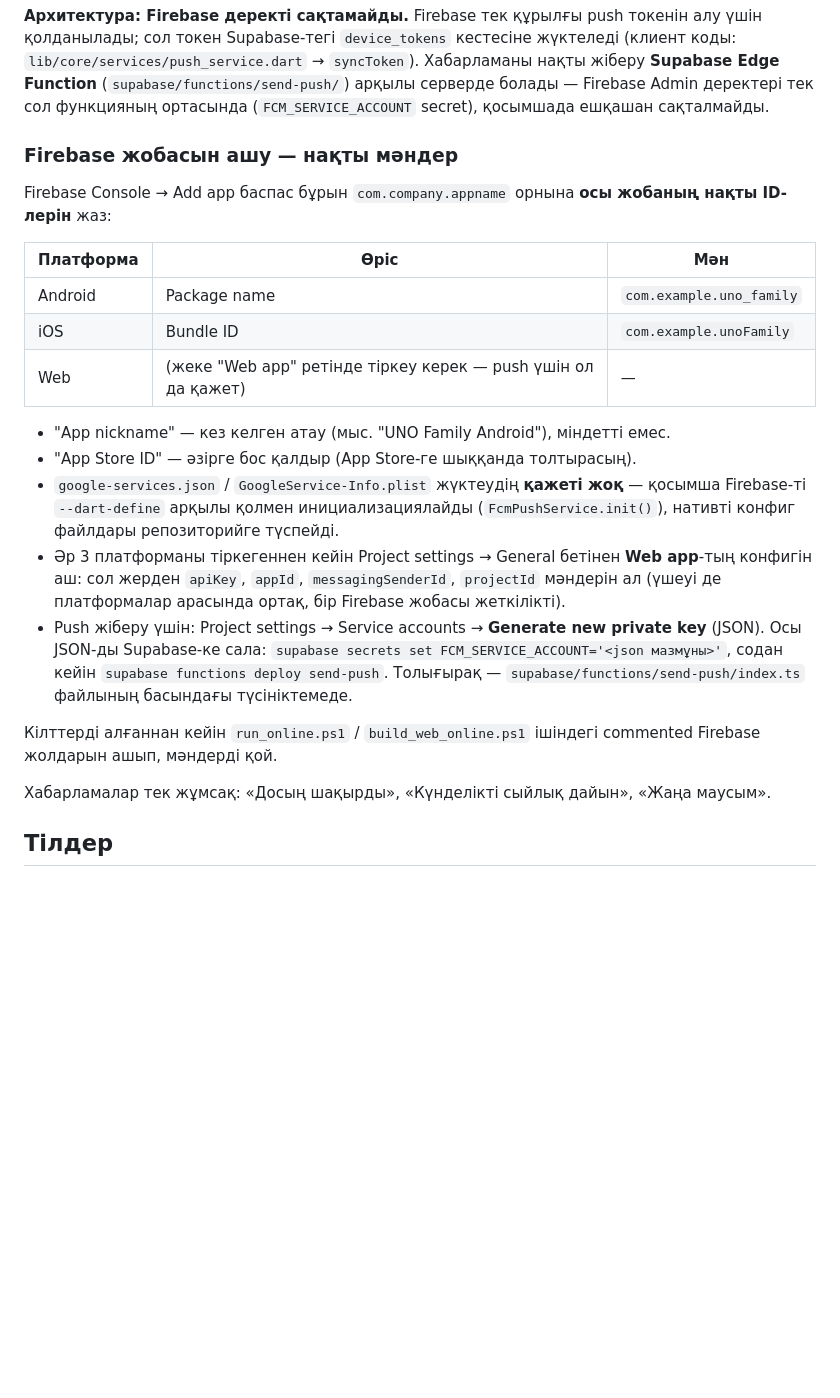
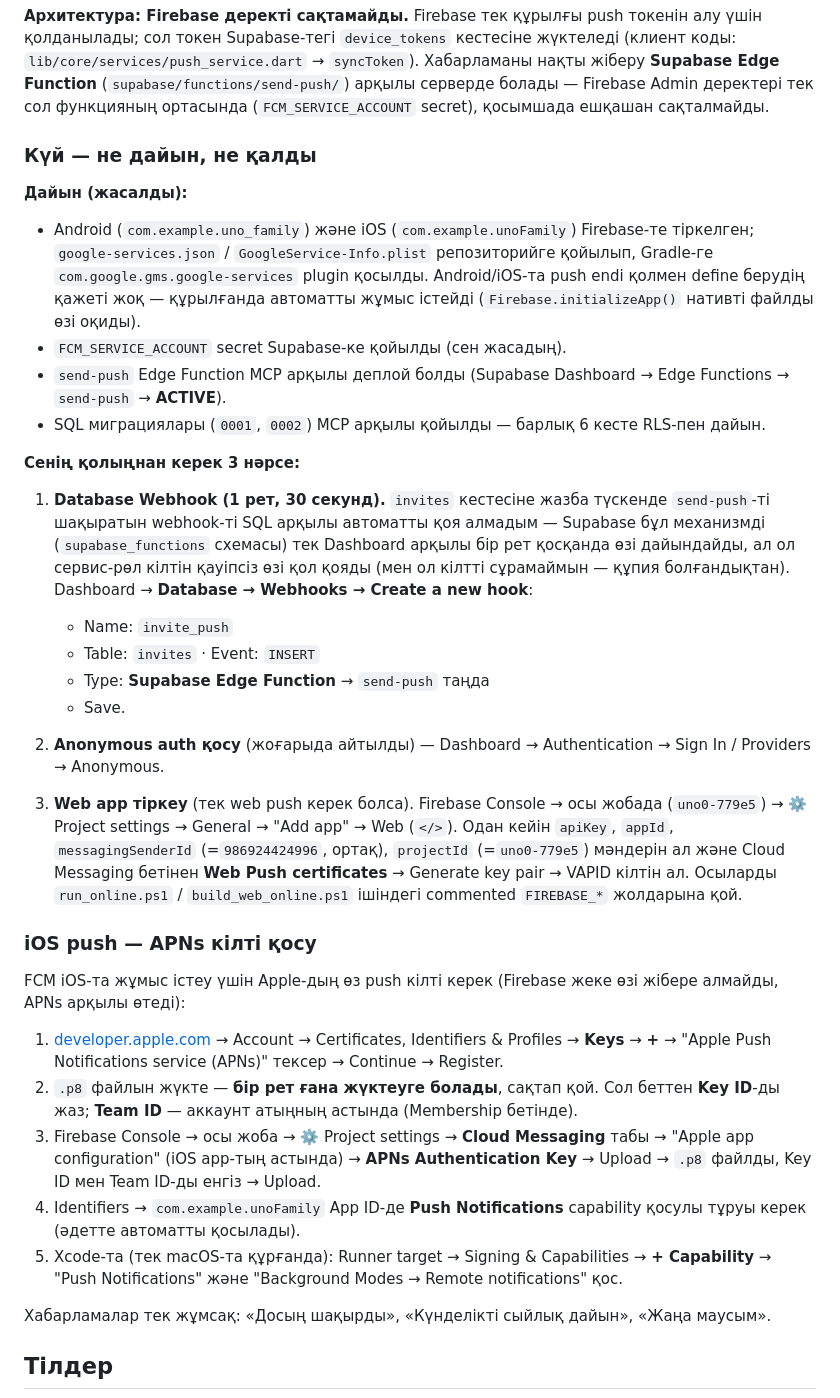
Before and after one commit to zhambyl14/uno, a Markdown page: README.md, the part around the change. GitHub-like rendering; blank space fills up the shorter version.

Commit message:
Document Supabase MCP setup, deployed push infra, and iOS APNs steps
Reflects what was actually wired up: native Firebase config for
Android/iOS, deployed send-push Edge Function, and the remaining
one-click Database Webhook + APNs key steps.

Co-Authored-By: Claude Sonnet 5 <noreply@anthropic.com>

```diff
--- a/README.md
+++ b/README.md
@@ -77,34 +77,65 @@ flutter run -d chrome --dart-define=SUPABASE_URL=https://qkrwrbeostnosimuqiii.su
 Admin деректері тек сол функцияның ортасында (`FCM_SERVICE_ACCOUNT`
 secret), қосымшада ешқашан сақталмайды.
 
-### Firebase жобасын ашу — нақты мәндер
+### Күй — не дайын, не қалды
 
-Firebase Console → Add app баспас бұрын `com.company.appname` орнына
-**осы жобаның нақты ID-лерін** жаз:
+**Дайын (жасалды):**
+- Android (`com.example.uno_family`) және iOS (`com.example.unoFamily`)
+  Firebase-те тіркелген; `google-services.json` /
+  `GoogleService-Info.plist` репозиторийге қойылып, Gradle-ге
+  `com.google.gms.google-services` plugin қосылды. Android/iOS-та
+  push endi қолмен define берудің қажеті жоқ — құрылғанда автоматты
+  жұмыс істейді (`Firebase.initializeApp()` нативті файлды өзі оқиды).
+- `FCM_SERVICE_ACCOUNT` secret Supabase-ке қойылды (сен жасадың).
+- `send-push` Edge Function MCP арқылы деплой болды (Supabase Dashboard →
+  Edge Functions → `send-push` → **ACTIVE**).
+- SQL миграциялары (`0001`, `0002`) MCP арқылы қойылды — барлық 6 кесте
+  RLS-пен дайын.
 
-| Платформа | Өріс | Мән |
-|---|---|---|
-| Android | Package name | `com.example.uno_family` |
-| iOS | Bundle ID | `com.example.unoFamily` |
-| Web | (жеке "Web app" ретінде тіркеу керек — push үшін ол да қажет) | — |
+**Сенің қолыңнан керек 3 нәрсе:**
 
-- "App nickname" — кез келген атау (мыс. "UNO Family Android"), міндетті емес.
-- "App Store ID" — әзірге бос қалдыр (App Store-ге шыққанда толтырасың).
-- `google-services.json` / `GoogleService-Info.plist` жүктеудің **қажеті
-  жоқ** — қосымша Firebase-ті `--dart-define` арқылы қолмен инициализациялайды
-  (`FcmPushService.init()`), нативті конфиг файлдары репозиторийге түспейді.
-- Әр 3 платформаны тіркегеннен кейін Project settings → General бетінен
-  **Web app**-тың конфигін аш: сол жерден `apiKey`, `appId`,
-  `messagingSenderId`, `projectId` мәндерін ал (үшеуі де платформалар
-  арасында ортақ, бір Firebase жобасы жеткілікті).
-- Push жіберу үшін: Project settings → Service accounts → **Generate new
-  private key** (JSON). Осы JSON-ды Supabase-ке сала: `supabase secrets set
-  FCM_SERVICE_ACCOUNT='<json мазмұны>'`, содан кейін `supabase functions
-  deploy send-push`. Толығырақ — `supabase/functions/send-push/index.ts`
-  файлының басындағы түсініктемеде.
+1. **Database Webhook (1 рет, 30 секунд).** `invites` кестесіне жазба
+   түскенде `send-push`-ті шақыратын webhook-ті SQL арқылы автоматты
+   қоя алмадым — Supabase бұл механизмді (`supabase_functions` схемасы)
+   тек Dashboard арқылы бір рет қосқанда өзі дайындайды, ал ол сервис-рөл
+   кілтін қауіпсіз өзі қол қояды (мен ол кілтті сұрамаймын — құпия
+   болғандықтан). Dashboard → **Database → Webhooks → Create a new hook**:
+   - Name: `invite_push`
+   - Table: `invites` · Event: `INSERT`
+   - Type: **Supabase Edge Function** → `send-push` таңда
+   - Save.
 
-Кілттерді алғаннан кейін `run_online.ps1` / `build_web_online.ps1`
-ішіндегі commented Firebase жолдарын ашып, мәндерді қой.
+2. **Anonymous auth қосу** (жоғарыда айтылды) — Dashboard → Authentication
+   → Sign In / Providers → Anonymous.
+
+3. **Web app тіркеу** (тек web push керек болса). Firebase Console →
+   осы жобада (`uno0-779e5`) → ⚙️ Project settings → General → "Add app"
+   → Web (`</>`). Одан кейін `apiKey`, `appId`, `messagingSenderId`
+   (=`986924424996`, ортақ), `projectId` (=`uno0-779e5`) мәндерін ал және
+   Cloud Messaging бетінен **Web Push certificates** → Generate key pair
+   → VAPID кілтін ал. Осыларды `run_online.ps1` /
+   `build_web_online.ps1` ішіндегі commented `FIREBASE_*` жолдарына қой.
+
+### iOS push — APNs кілті қосу
+
+FCM iOS-та жұмыс істеу үшін Apple-дың өз push кілті керек (Firebase
+жеке өзі жібере алмайды, APNs арқылы өтеді):
+
+1. [developer.apple.com](https://developer.apple.com) → Account →
+   Certificates, Identifiers & Profiles → **Keys** → **+** →
+   "Apple Push Notifications service (APNs)" тексер → Continue → Register.
+2. `.p8` файлын жүкте — **бір рет ғана жүктеуге болады**, сақтап қой.
+   Сол беттен **Key ID**-ды жаз; **Team ID** — аккаунт атыңның астында
+   (Membership бетінде).
+3. Firebase Console → осы жоба → ⚙️ Project settings → **Cloud Messaging**
+   табы → "Apple app configuration" (iOS app-тың астында) → **APNs
+   Authentication Key** → Upload → `.p8` файлды, Key ID мен Team ID-ды
+   енгіз → Upload.
+4. Identifiers → `com.example.unoFamily` App ID-де **Push Notifications**
+   capability қосулы тұруы керек (әдетте автоматты қосылады).
+5. Xcode-та (тек macOS-та құрғанда): Runner target → Signing & Capabilities
+   → **+ Capability** → "Push Notifications" және "Background Modes →
+   Remote notifications" қос.
 
 Хабарламалар тек жұмсақ: «Досың шақырды», «Күнделікті сыйлық дайын», «Жаңа маусым».
 
```
Also changed, not shown: ARCHITECTURE.md (+1 -1 lines).
